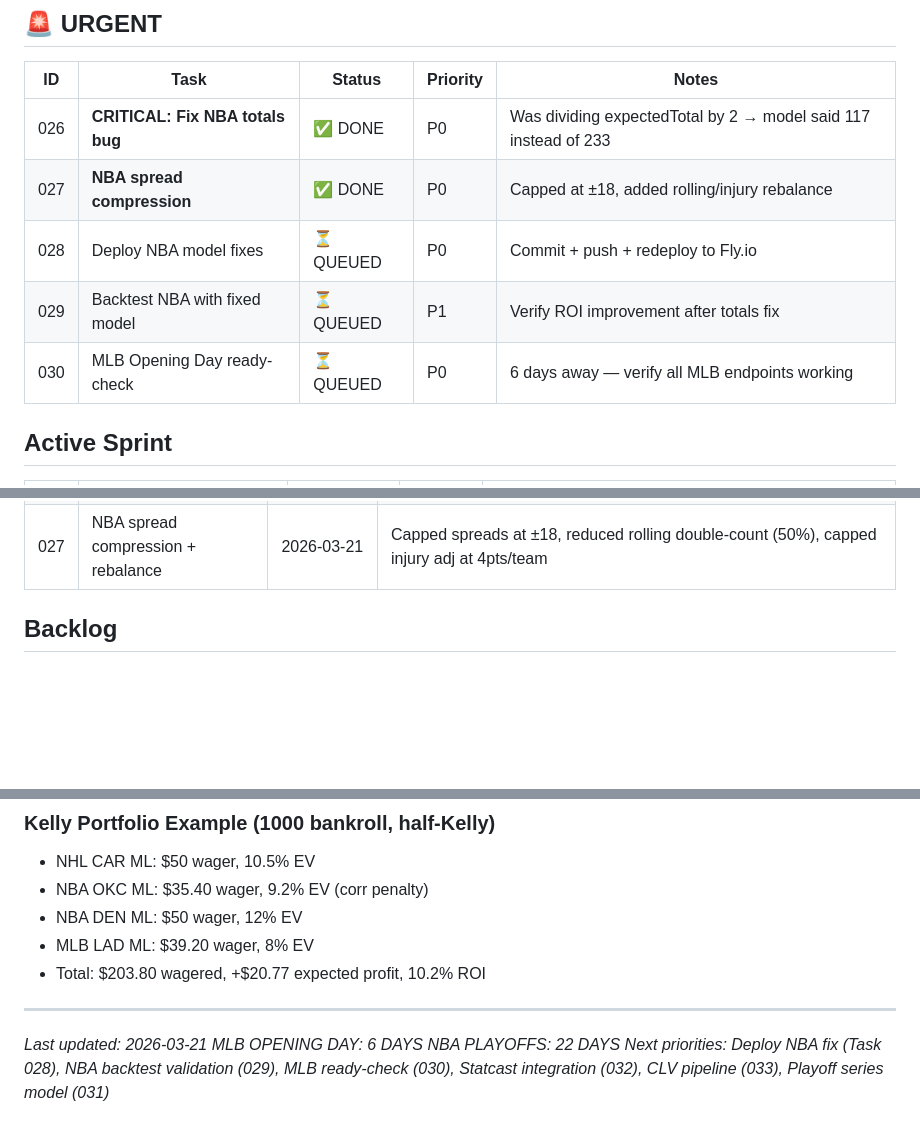
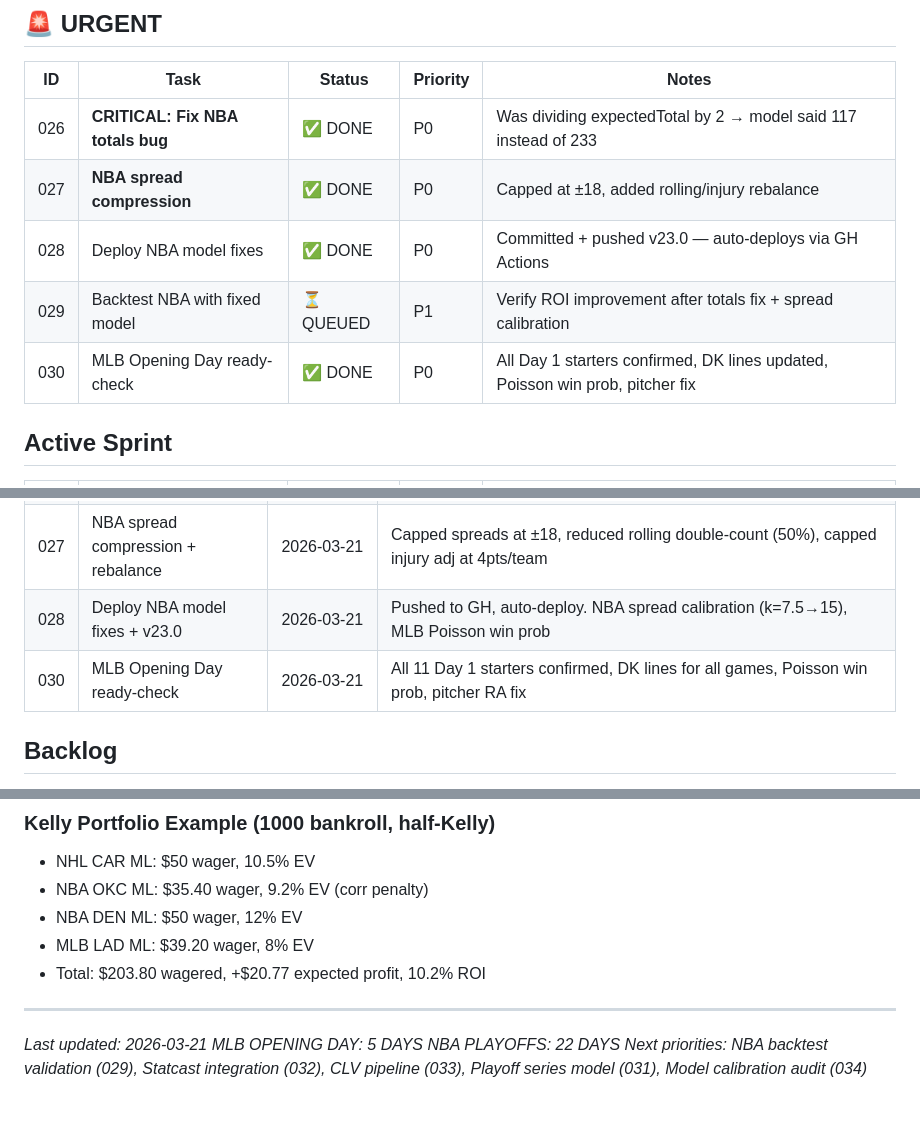
Before and after one commit to William-Metz/sportssim, a Markdown page: TASKS.md, 3 parts joined by grey strips. GitHub-like rendering; blank space fills up the shorter version.

Commit message:
docs: update TASKS.md — mark 028+030 complete, session #10 log

```diff
--- a/TASKS.md
+++ b/TASKS.md
@@ -5,9 +5,9 @@
 |----|------|--------|----------|-------|
 | 026 | **CRITICAL: Fix NBA totals bug** | ✅ DONE | P0 | Was dividing expectedTotal by 2 → model said 117 instead of 233 |
 | 027 | **NBA spread compression** | ✅ DONE | P0 | Capped at ±18, added rolling/injury rebalance |
-| 028 | Deploy NBA model fixes | ⏳ QUEUED | P0 | Commit + push + redeploy to Fly.io |
-| 029 | Backtest NBA with fixed model | ⏳ QUEUED | P1 | Verify ROI improvement after totals fix |
-| 030 | MLB Opening Day ready-check | ⏳ QUEUED | P0 | 6 days away — verify all MLB endpoints working |
+| 028 | Deploy NBA model fixes | ✅ DONE | P0 | Committed + pushed v23.0 — auto-deploys via GH Actions |
+| 029 | Backtest NBA with fixed model | ⏳ QUEUED | P1 | Verify ROI improvement after totals fix + spread calibration |
+| 030 | MLB Opening Day ready-check | ✅ DONE | P0 | All Day 1 starters confirmed, DK lines updated, Poisson win prob, pitcher fix |
 
 ## Active Sprint
 | ID | Task | Status | Priority | Notes |
@@ -47,6 +47,8 @@
 | 025 | Alt Lines Value Scanner | 2026-03-21 | Alt totals, alt spreads, team totals, F5 lines, Poisson math, live odds scanning, dashboard tab |
 | 026 | Fix NBA totals bug | 2026-03-21 | Was dividing expectedTotal by 2 → totals showed ~117 instead of ~233. Every NBA total bet was garbage. |
 | 027 | NBA spread compression + rebalance | 2026-03-21 | Capped spreads at ±18, reduced rolling double-count (50%), capped injury adj at 4pts/team |
+| 028 | Deploy NBA model fixes + v23.0 | 2026-03-21 | Pushed to GH, auto-deploy. NBA spread calibration (k=7.5→15), MLB Poisson win prob |
+| 030 | MLB Opening Day ready-check | 2026-03-21 | All 11 Day 1 starters confirmed, DK lines for all games, Poisson win prob, pitcher RA fix |
 
 ## Backlog
 - NFL win totals futures model
@@ -120,6 +123,6 @@
 
 ---
 *Last updated: 2026-03-21*
-*MLB OPENING DAY: 6 DAYS*
+*MLB OPENING DAY: 5 DAYS*
 *NBA PLAYOFFS: 22 DAYS*
-*Next priorities: Deploy NBA fix (Task 028), NBA backtest validation (029), MLB ready-check (030), Statcast integration (032), CLV pipeline (033), Playoff series model (031)*
+*Next priorities: NBA backtest validation (029), Statcast integration (032), CLV pipeline (033), Playoff series model (031), Model calibration audit (034)*
```
Also changed, not shown: other parts of TASKS.md (+1 -0 lines).
